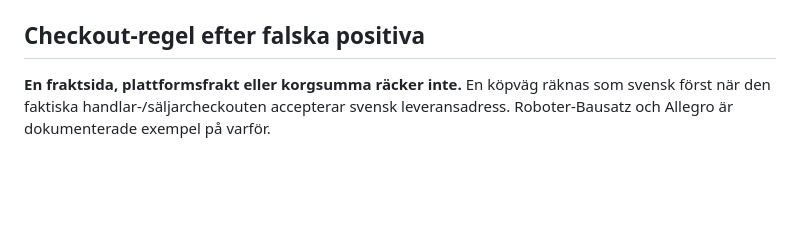
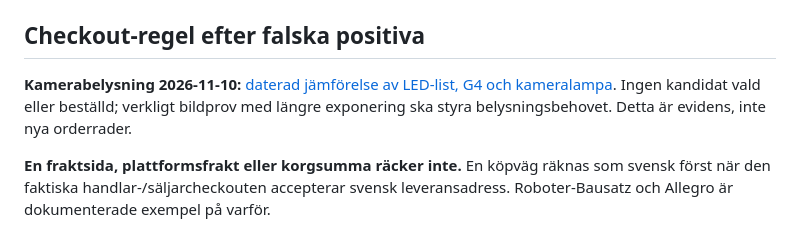
Before and after one commit to kingkongola/lowrider, a Markdown page: SOURCING.md, the part around the change. Rendered like a GitHub page; blank space fills up the shorter version.

```diff
--- a/SOURCING.md
+++ b/SOURCING.md
@@ -3,6 +3,8 @@
 **Snapshot 2026-09-06.** `PROCUREMENT.md` är den kanoniska ordermatrisen. Den här filen dokumenterar varför köpvägar valdes eller stängdes och ska inte skapa alternativa BOM-rader. Faktisk kostnad finns i `COSTS.md`.
 
 ## Checkout-regel efter falska positiva
+
+**Kamerabelysning 2026-11-10:** [daterad jämförelse av LED-list, G4 och kameralampa](research/2026-11-10-kamerabelysning-och-exponering.md). Ingen kandidat vald eller beställd; verkligt bildprov med längre exponering ska styra belysningsbehovet. Detta är evidens, inte nya orderrader.
 
 **En fraktsida, plattformsfrakt eller korgsumma räcker inte.** En köpväg räknas som svensk först när den faktiska handlar-/säljarcheckouten accepterar svensk leveransadress. Roboter-Bausatz och Allegro är dokumenterade exempel på varför.
 
```
Also changed, not shown: machine/KAMERA_ANHALL.md (+2 -0 lines), research/2026-11-10-kamerabelysning-och-exponering.md (added, +55 -0 lines).
